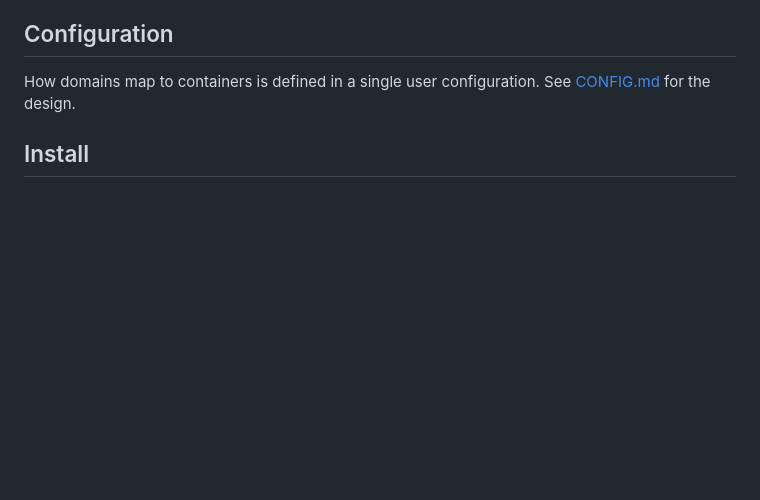
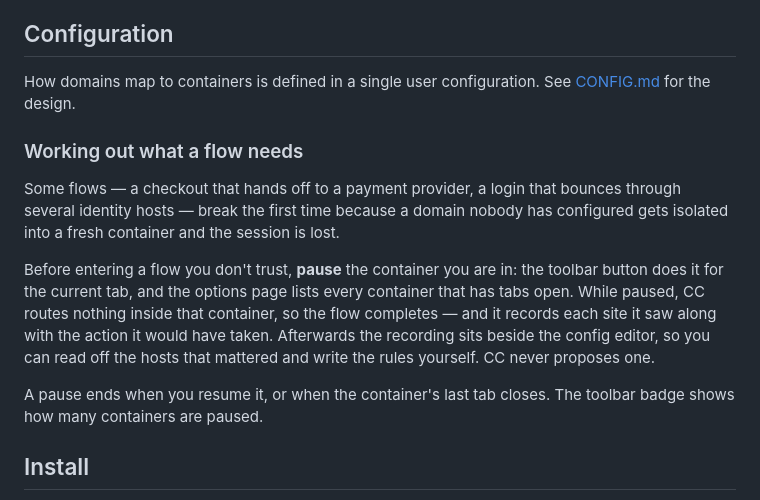
Before and after one commit to ArloL/configurable-containers, a Markdown page: README.md, the part around the change. Rendered like a GitHub page; blank space fills up the shorter version.

```diff
--- a/README.md
+++ b/README.md
@@ -44,6 +44,22 @@ flows from breaking along the way.
 
 How domains map to containers is defined in a single user configuration. See
 [CONFIG.md](CONFIG.md) for the design.
+
+### Working out what a flow needs
+
+Some flows — a checkout that hands off to a payment provider, a login that bounces
+through several identity hosts — break the first time because a domain nobody has
+configured gets isolated into a fresh container and the session is lost.
+
+Before entering a flow you don't trust, **pause** the container you are in: the toolbar
+button does it for the current tab, and the options page lists every container that has
+tabs open. While paused, CC routes nothing inside that container, so the flow completes
+— and it records each site it saw along with the action it would have taken. Afterwards
+the recording sits beside the config editor, so you can read off the hosts that mattered
+and write the rules yourself. CC never proposes one.
+
+A pause ends when you resume it, or when the container's last tab closes. The toolbar
+badge shows how many containers are paused.
 
 ## Install
 
```
Also changed, not shown: CLAUDE.md (+44 -0 lines), 1 other file.
